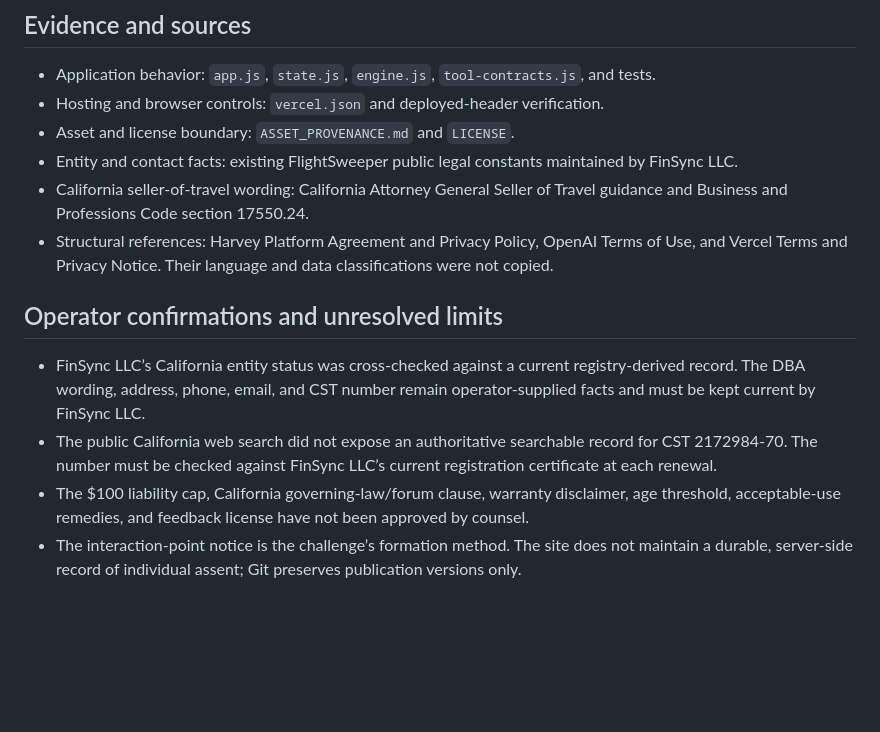
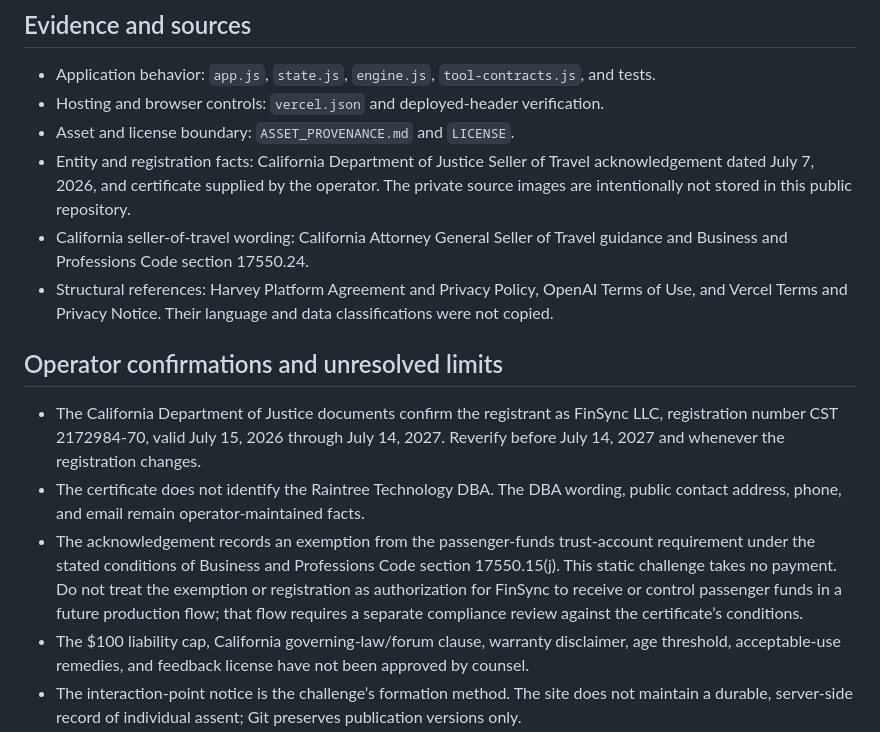
Before and after one commit to raintree-technology/flightsweeper-webmcp, a Markdown page: LEGAL_REVIEW.md, the part around the change. Drawn GitHub-style; blank space fills up the shorter version.

Commit message:
Verify California seller registration

```diff
--- a/LEGAL_REVIEW.md
+++ b/LEGAL_REVIEW.md
@@ -26,14 +26,15 @@ Private and production FlightSweeper services are excluded. Any real booking, pa
 - Application behavior: `app.js`, `state.js`, `engine.js`, `tool-contracts.js`, and tests.
 - Hosting and browser controls: `vercel.json` and deployed-header verification.
 - Asset and license boundary: `ASSET_PROVENANCE.md` and `LICENSE`.
-- Entity and contact facts: existing FlightSweeper public legal constants maintained by FinSync LLC.
+- Entity and registration facts: California Department of Justice Seller of Travel acknowledgement dated July 7, 2026, and certificate supplied by the operator. The private source images are intentionally not stored in this public repository.
 - California seller-of-travel wording: California Attorney General Seller of Travel guidance and Business and Professions Code section 17550.24.
 - Structural references: Harvey Platform Agreement and Privacy Policy, OpenAI Terms of Use, and Vercel Terms and Privacy Notice. Their language and data classifications were not copied.
 
 ## Operator confirmations and unresolved limits
 
-- FinSync LLC’s California entity status was cross-checked against a current registry-derived record. The DBA wording, address, phone, email, and CST number remain operator-supplied facts and must be kept current by FinSync LLC.
-- The public California web search did not expose an authoritative searchable record for CST 2172984-70. The number must be checked against FinSync LLC’s current registration certificate at each renewal.
+- The California Department of Justice documents confirm the registrant as FinSync LLC, registration number CST 2172984-70, valid July 15, 2026 through July 14, 2027. Reverify before July 14, 2027 and whenever the registration changes.
+- The certificate does not identify the Raintree Technology DBA. The DBA wording, public contact address, phone, and email remain operator-maintained facts.
+- The acknowledgement records an exemption from the passenger-funds trust-account requirement under the stated conditions of Business and Professions Code section 17550.15(j). This static challenge takes no payment. Do not treat the exemption or registration as authorization for FinSync to receive or control passenger funds in a future production flow; that flow requires a separate compliance review against the certificate’s conditions.
 - The $100 liability cap, California governing-law/forum clause, warranty disclaimer, age threshold, acceptable-use remedies, and feedback license have not been approved by counsel.
 - The interaction-point notice is the challenge’s formation method. The site does not maintain a durable, server-side record of individual assent; Git preserves publication versions only.
 - Determine whether CCPA, CalOPPA, GDPR/UK GDPR, ePrivacy, COPPA, or other regional rules apply to the actual audience and deployment, and whether the described rights process is operationally supportable.
```
Also changed, not shown: RELEASE_CHECKLIST.md (+1 -0 lines).
